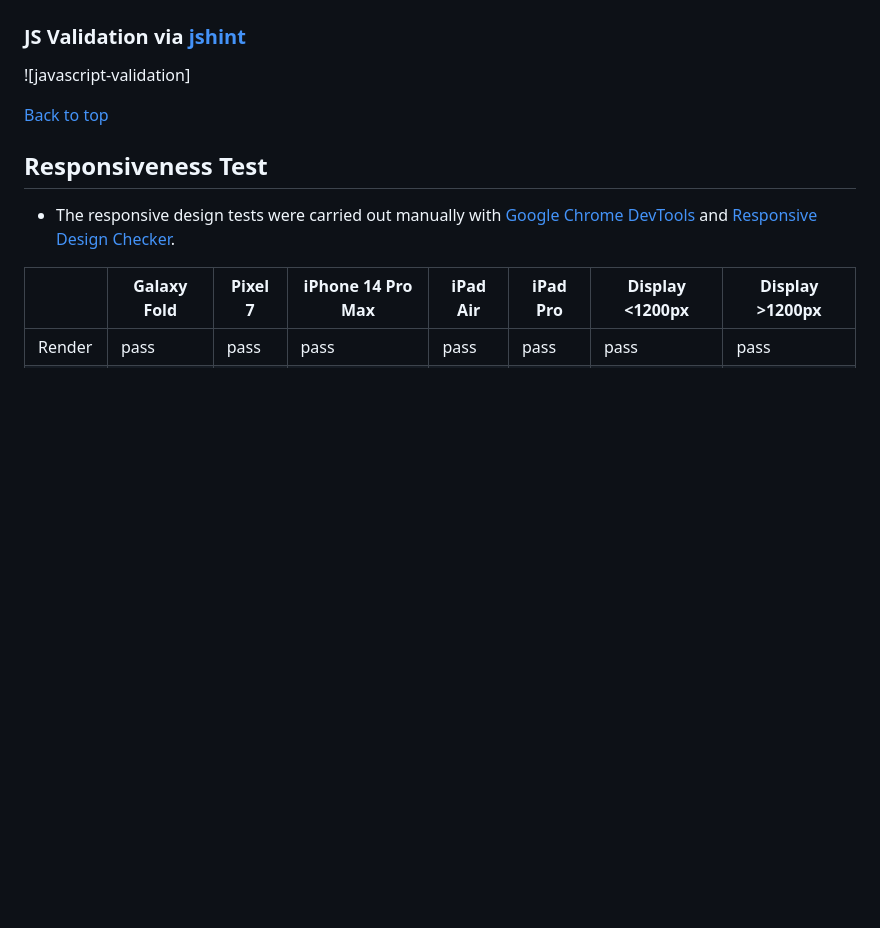
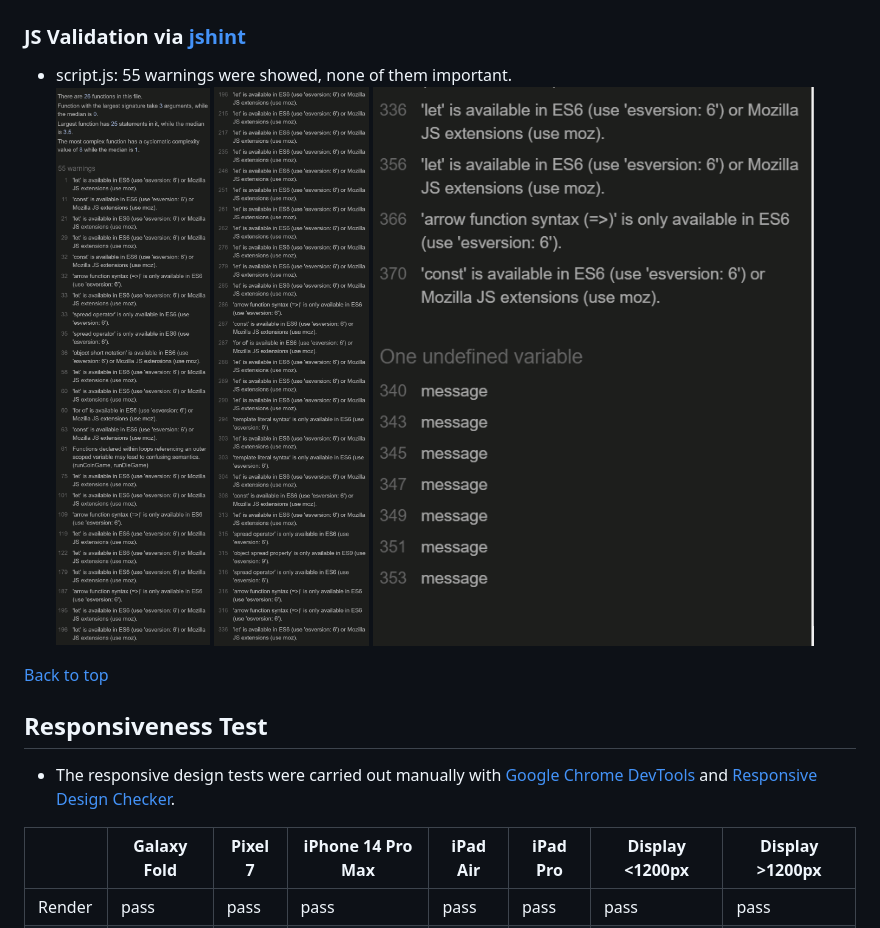
Before and after one commit to Mienjung97/Number_guesser_PP2, a Markdown page: README.md, the part around the change. GitHub-like rendering; pictures changed too: readme-images/jshint_1.PNG (added), readme-images/jshint_2.PNG (added), readme-images/jshint_3.PNG (added); blank space fills up the shorter version.

Commit message:
readme: update jshint validation

```diff
--- a/README.md
+++ b/README.md
@@ -179,7 +179,10 @@ After trying to code very similar to the "Love Maths" project, I ran into more e
 ![style-validation](readme-images/validation_css.PNG)
 
 ### JS Validation via [jshint](https://jshint.com/)
-![javascript-validation]
+- script.js: 55 warnings were showed, none of them important. <br>
+![javascript-validation1](readme-images/jshint_1.PNG)
+![javascript-validation1](readme-images/jshint_2.PNG)
+![javascript-validation1](readme-images/jshint_3.PNG)
 
 [Back to top](<#contents>)
 
```
